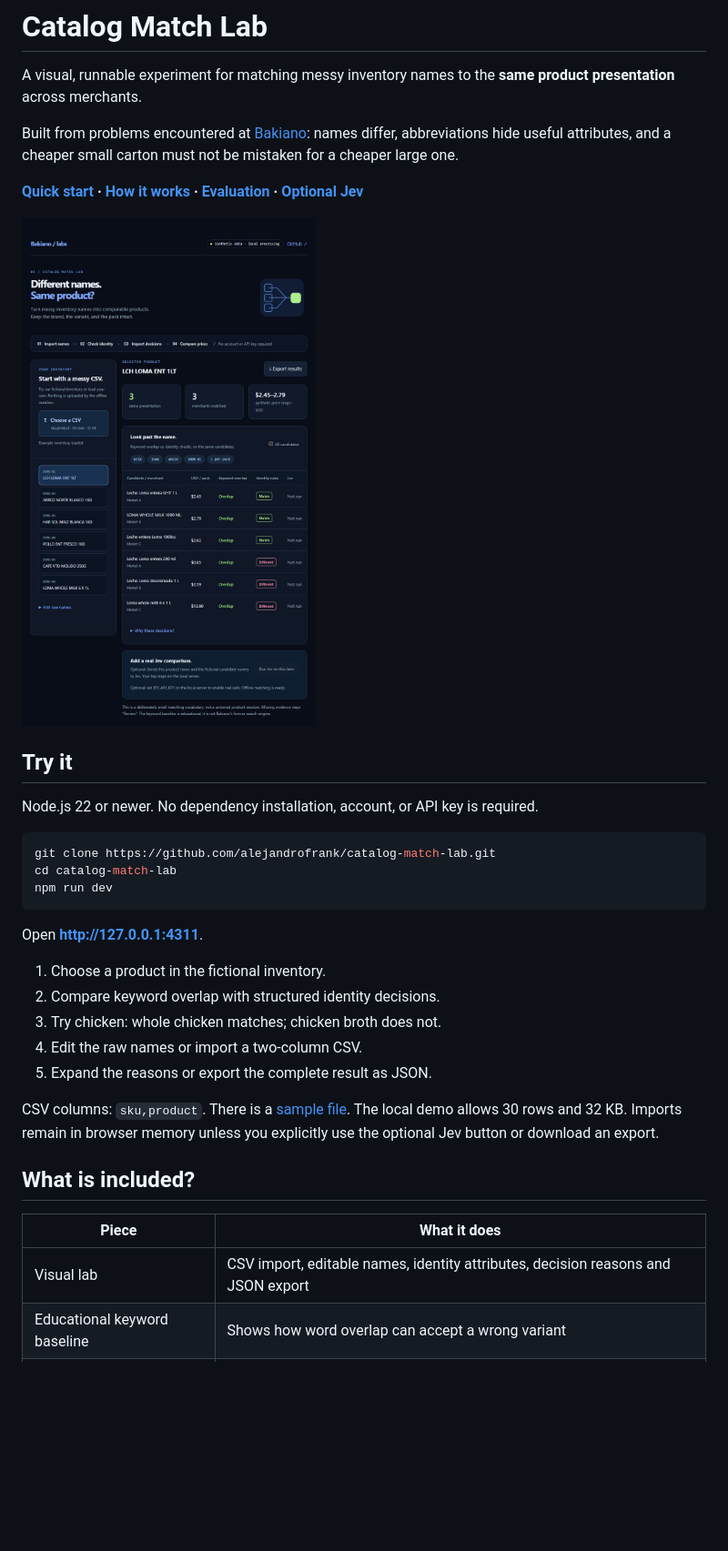
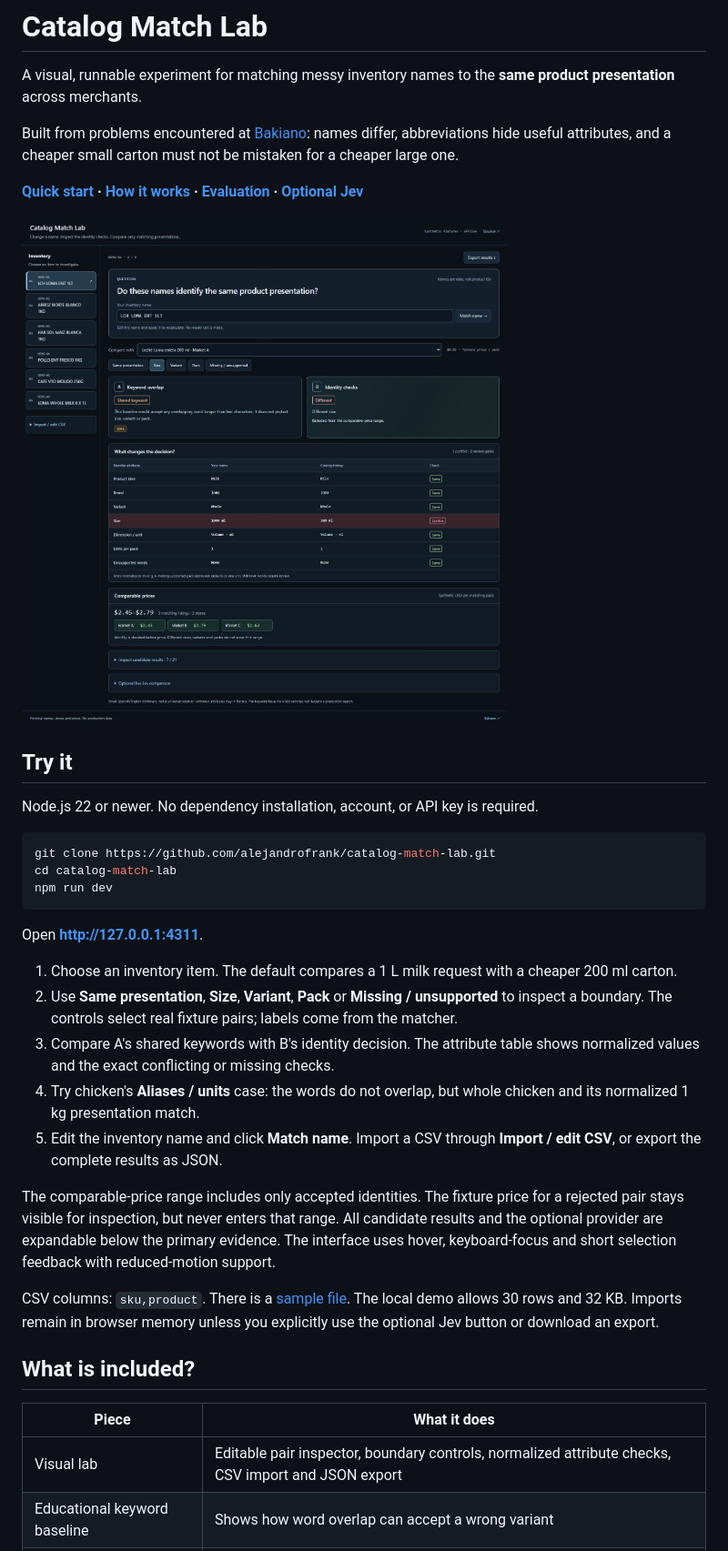
Before and after one commit to alejandrofrank/catalog-match-lab, a Markdown page: README.md, the part around one of its changes. Shown at 91% size. GitHub-like rendering; pictures changed too: docs/images/demo-desktop.jpg (added); blank space fills up the shorter version.

Commit message:
feat(lab): make catalog matching decisions inspectable (#2)
* feat(lab): inspect matching pairs through identity evidence

* docs: document the matching workbench and refreshed previews

```diff
--- a/README.md
+++ b/README.md
@@ -8,7 +6,7 @@ Built from problems encountered at [Bakiano](https://bakiano.com): names differ,
 
 **[Quick start](#try-it) · [How it works](docs/architecture.md) · [Evaluation](docs/evaluation.md) · [Optional Jev](#try-real-jev-decisions)**
 
-![The running lab compares three matching milk cartons and rejects a smaller carton, skimmed milk and a six-pack.](docs/images/demo.png)
+![A pair inspector compares keyword overlap with identity checks and highlights the size conflict between a 1 L carton and a 200 ml carton.](docs/images/demo-desktop.jpg)
 
 ## Try it
 
@@ -22,11 +20,13 @@ npm run dev
 
 Open **http://127.0.0.1:4311**.
 
-1. Choose a product in the fictional inventory.
-2. Compare keyword overlap with structured identity decisions.
-3. Try chicken: whole chicken matches; chicken broth does not.
-4. Edit the raw names or import a two-column CSV.
-5. Expand the reasons or export the complete result as JSON.
+1. Choose an inventory item. The default compares a 1 L milk request with a cheaper 200 ml carton.
+2. Use **Same presentation**, **Size**, **Variant**, **Pack** or **Missing / unsupported** to inspect a boundary. The controls select real fixture pairs; labels come from the matcher.
+3. Compare A's shared keywords with B's identity decision. The attribute table shows normalized values and the exact conflicting or missing checks.
+4. Try chicken's **Aliases / units** case: the words do not overlap, but whole chicken and its normalized 1 kg presentation match.
+5. Edit the inventory name and click **Match name**. Import a CSV through **Import / edit CSV**, or export the complete results as JSON.
+
+The comparable-price range includes only accepted identities. The fixture price for a rejected pair stays visible for inspection, but never enters that range. All candidate results and the optional provider are expandable below the primary evidence. The interface uses hover, keyboard-focus and short selection feedback with reduced-motion support.
 
 CSV columns: `sku,product`. There is a [sample file](data/sample.csv). The local demo allows 30 rows and 32 KB. Imports remain in browser memory unless you explicitly use the optional Jev button or download an export.
 
@@ -34,7 +34,7 @@ CSV columns: `sku,product`. There is a [sample file](data/sample.csv). The local
 
 | Piece | What it does |
 | --- | --- |
-| Visual lab | CSV import, editable names, identity attributes, decision reasons and JSON export |
+| Visual lab | Editable pair inspector, boundary controls, normalized attribute checks, CSV import and JSON export |
 | Educational keyword baseline | Shows how word overlap can accept a wrong variant |
 | Offline identity matcher | A small, explicit Spanish/English vocabulary; checks kind, brand, variant, size, and pack |
 | Jev adapter | Optional real structured decisions through a local server |
```
Also changed, not shown: other parts of README.md (+1 -3 lines), docs/architecture.md (+6 -0 lines), docs/images/demo-mobile.jpg (added), 8 other files.
